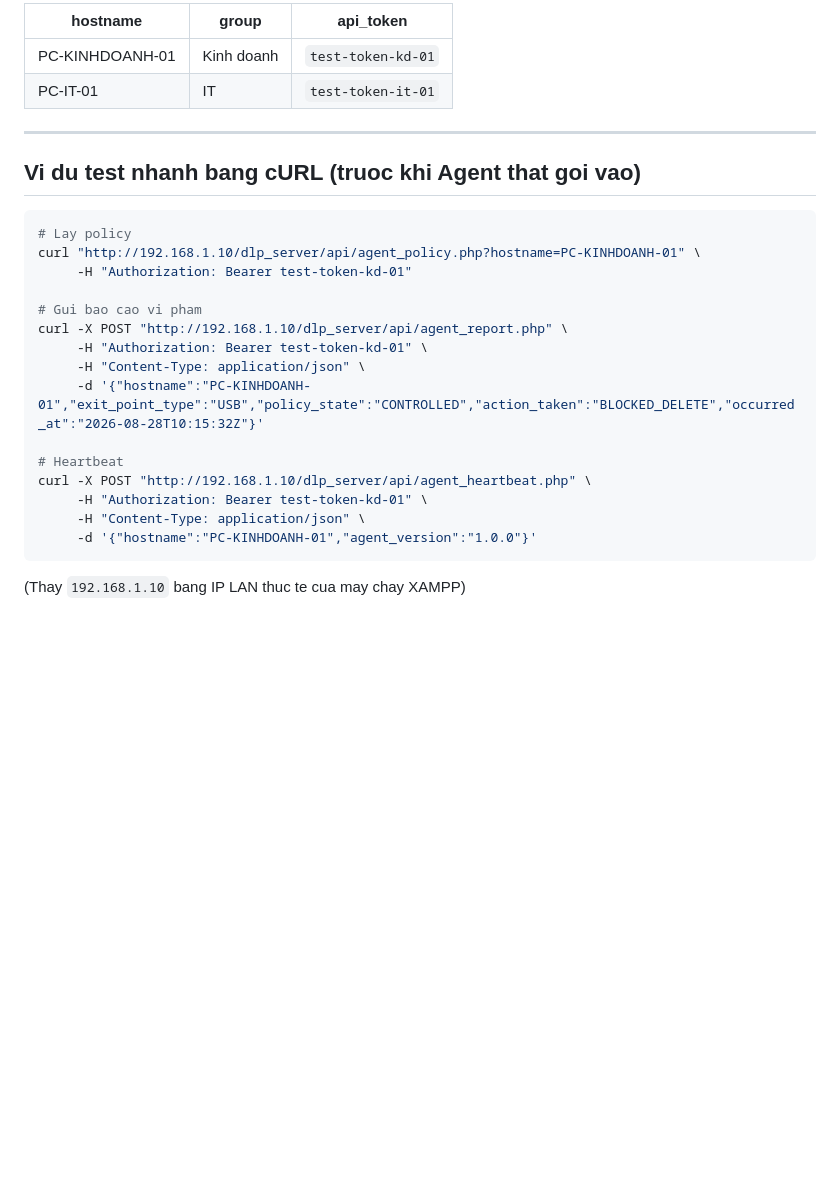
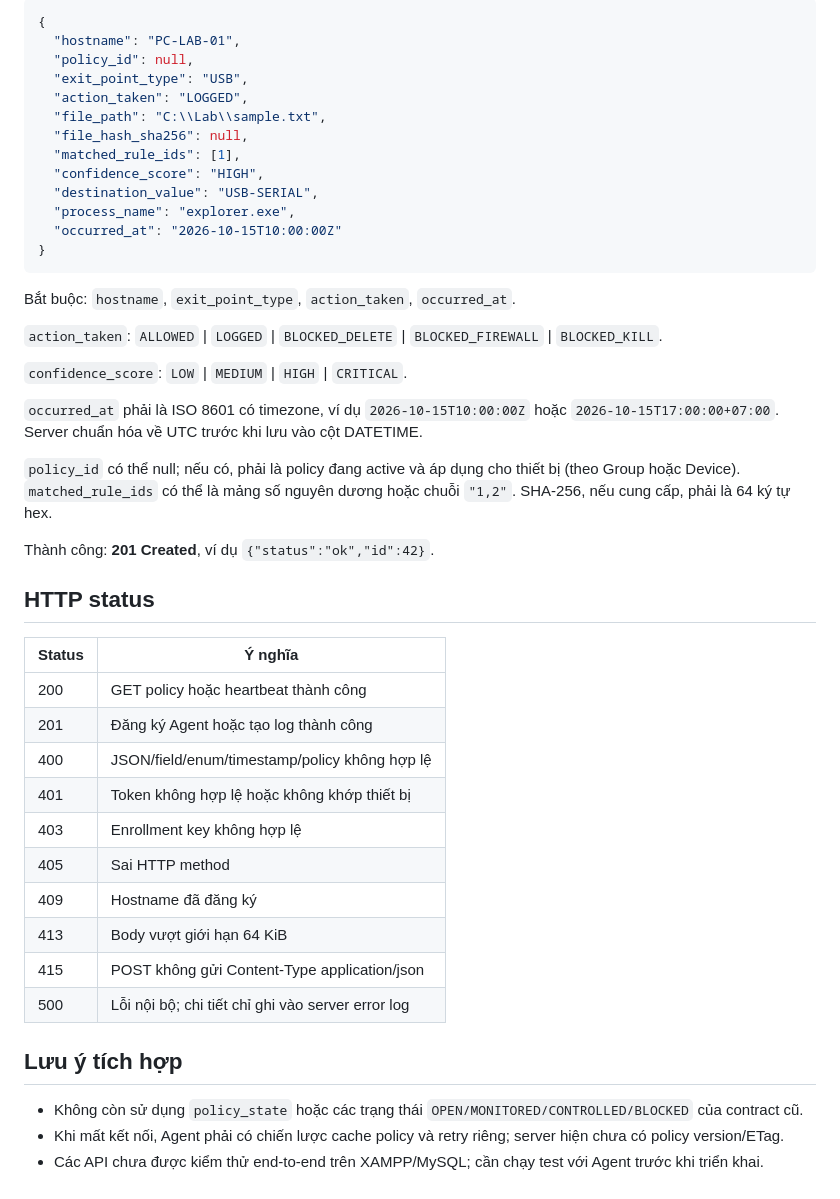
Before and after one commit to lamNT-67/DLP-do-an-2026, a Markdown page: server/docs/API_CONTRACT.md, the part around one of its changes. Rendered like a GitHub page; blank space fills up the shorter version.

````diff
--- a/server/docs/API_CONTRACT.md
+++ b/server/docs/API_CONTRACT.md
@@ -166,29 +97,49 @@ Content-Type: application/json
 
-| hostname | group | api_token |
-|---|---|---|
-| PC-KINHDOANH-01 | Kinh doanh | `test-token-kd-01` |
-| PC-IT-01 | IT | `test-token-it-01` |
-
----
-
-## Vi du test nhanh bang cURL (truoc khi Agent that goi vao)
-
-```bash
-# Lay policy
-curl "http://192.168.1.10/dlp_server/api/agent_policy.php?hostname=PC-KINHDOANH-01" \
-     -H "Authorization: Bearer test-token-kd-01"
-
-# Gui bao cao vi pham
-curl -X POST "http://192.168.1.10/dlp_server/api/agent_report.php" \
-     -H "Authorization: Bearer test-token-kd-01" \
-     -H "Content-Type: application/json" \
-     -d '{"hostname":"PC-KINHDOANH-01","exit_point_type":"USB","policy_state":"CONTROLLED","action_taken":"BLOCKED_DELETE","occurred_at":"2026-08-28T10:15:32Z"}'
-
-# Heartbeat
-curl -X POST "http://192.168.1.10/dlp_server/api/agent_heartbeat.php" \
-     -H "Authorization: Bearer test-token-kd-01" \
-     -H "Content-Type: application/json" \
-     -d '{"hostname":"PC-KINHDOANH-01","agent_version":"1.0.0"}'
+```json
+{
+  "hostname": "PC-LAB-01",
+  "policy_id": null,
+  "exit_point_type": "USB",
+  "action_taken": "LOGGED",
+  "file_path": "C:\\Lab\\sample.txt",
+  "file_hash_sha256": null,
+  "matched_rule_ids": [1],
+  "confidence_score": "HIGH",
+  "destination_value": "USB-SERIAL",
+  "process_name": "explorer.exe",
+  "occurred_at": "2026-10-15T10:00:00Z"
+}
 ```
 
-(Thay `192.168.1.10` bang IP LAN thuc te cua may chay XAMPP)
+Bắt buộc: `hostname`, `exit_point_type`, `action_taken`, `occurred_at`.
+
+`action_taken`: `ALLOWED` | `LOGGED` | `BLOCKED_DELETE` | `BLOCKED_FIREWALL` | `BLOCKED_KILL`.
+
+`confidence_score`: `LOW` | `MEDIUM` | `HIGH` | `CRITICAL`.
+
+`occurred_at` phải là ISO 8601 có timezone, ví dụ `2026-10-15T10:00:00Z` hoặc `2026-10-15T17:00:00+07:00`. Server chuẩn hóa về UTC trước khi lưu vào cột DATETIME.
+
+`policy_id` có thể null; nếu có, phải là policy đang active và áp dụng cho thiết bị (theo Group hoặc Device). `matched_rule_ids` có thể là mảng số nguyên dương hoặc chuỗi `"1,2"`. SHA-256, nếu cung cấp, phải là 64 ký tự hex.
+
+Thành công: **201 Created**, ví dụ `{"status":"ok","id":42}`.
+
+## HTTP status
+
+| Status | Ý nghĩa |
+|---|---|
+| 200 | GET policy hoặc heartbeat thành công |
+| 201 | Đăng ký Agent hoặc tạo log thành công |
+| 400 | JSON/field/enum/timestamp/policy không hợp lệ |
+| 401 | Token không hợp lệ hoặc không khớp thiết bị |
+| 403 | Enrollment key không hợp lệ |
+| 405 | Sai HTTP method |
+| 409 | Hostname đã đăng ký |
+| 413 | Body vượt giới hạn 64 KiB |
+| 415 | POST không gửi Content-Type application/json |
+| 500 | Lỗi nội bộ; chi tiết chỉ ghi vào server error log |
+
+## Lưu ý tích hợp
+
+- Không còn sử dụng `policy_state` hoặc các trạng thái `OPEN/MONITORED/CONTROLLED/BLOCKED` của contract cũ.
+- Khi mất kết nối, Agent phải có chiến lược cache policy và retry riêng; server hiện chưa có policy version/ETag.
+- Các API chưa được kiểm thử end-to-end trên XAMPP/MySQL; cần chạy test với Agent trước khi triển khai.
````
Also changed, not shown: other parts of server/docs/API_CONTRACT.md (+67 -136 lines).
